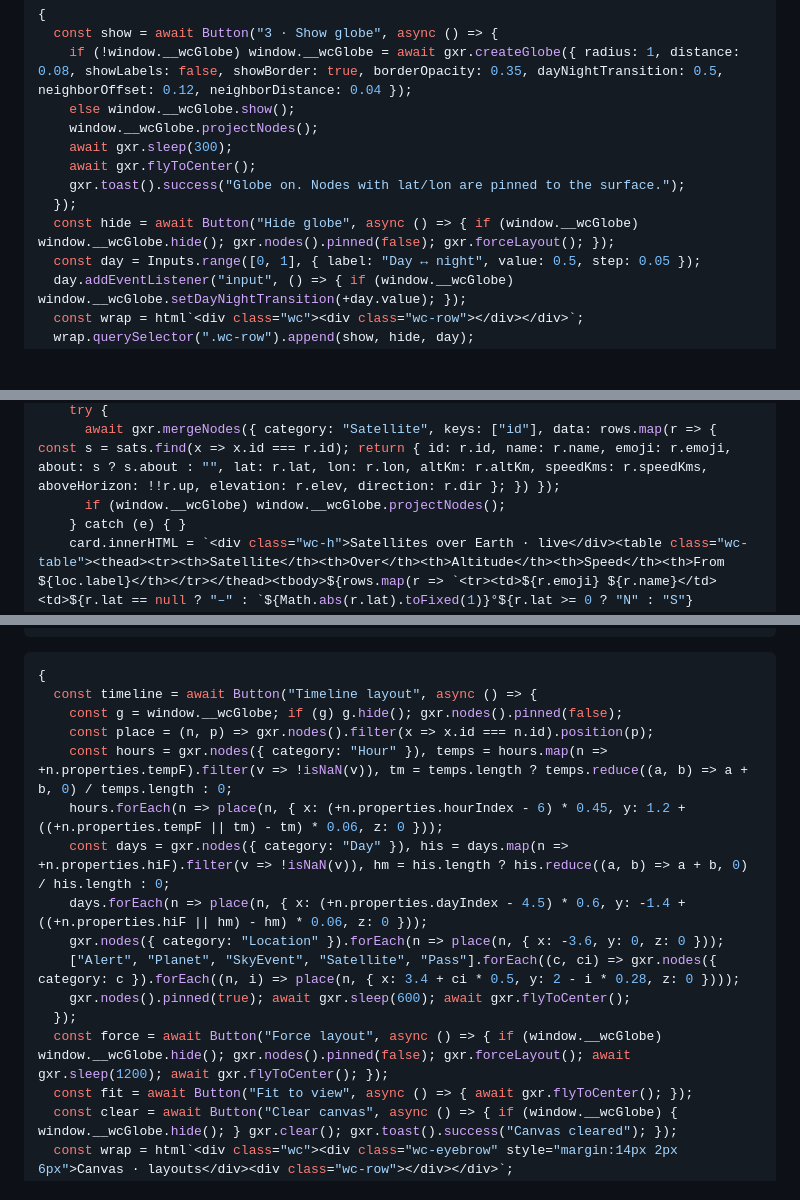
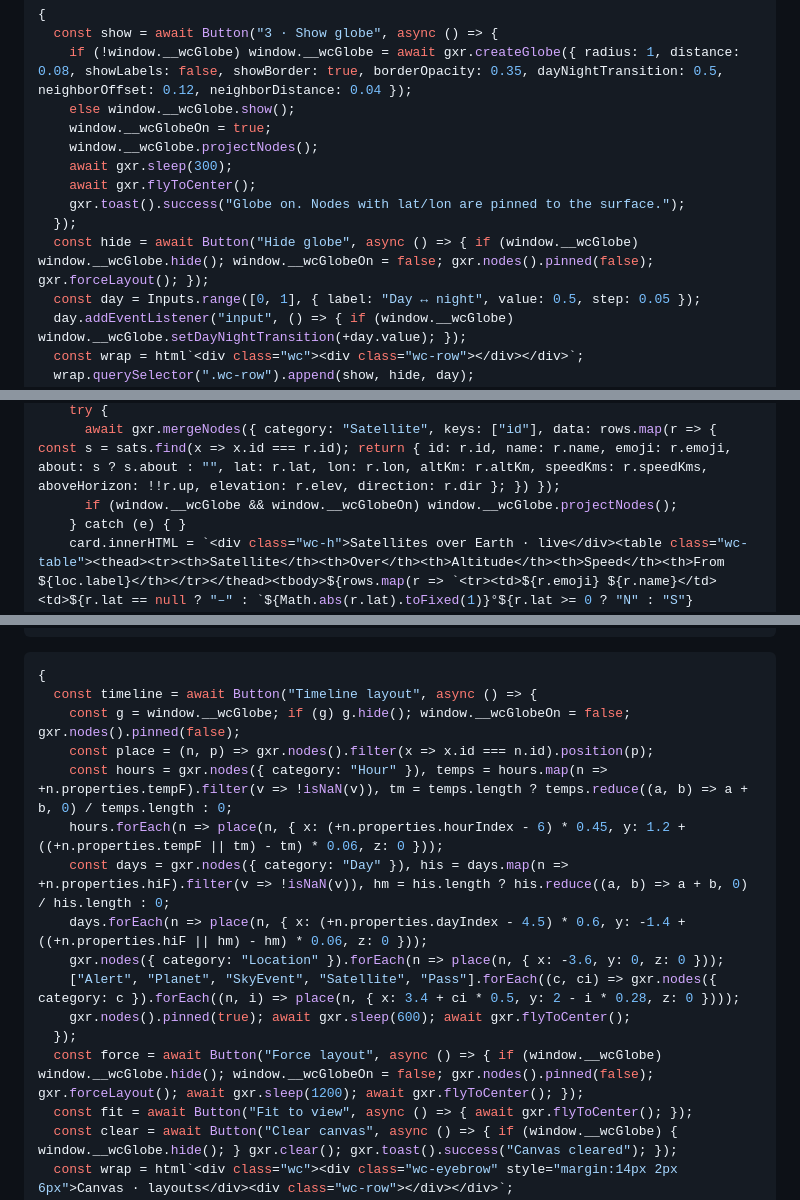
Before and after one commit to rockyjonez/weather-now, a Markdown page: grove/weather-console.md, 3 parts joined by grey strips. GitHub-like rendering; blank space fills up the shorter version.

Commit message:
Grovebook: globe on/off flag so live tracking stops re-pinning nodes after a layout change
Co-Authored-By: Claude Fable 5.1 <noreply@anthropic.com>

````diff
--- a/grove/weather-console.md
+++ b/grove/weather-console.md
@@ -411,12 +411,13 @@ html`<div class="wc"><div class="wc-eyebrow" style="margin:14px 2px 6px">Canvas
   const show = await Button("3 · Show globe", async () => {
     if (!window.__wcGlobe) window.__wcGlobe = await gxr.createGlobe({ radius: 1, distance: 0.08, showLabels: false, showBorder: true, borderOpacity: 0.35, dayNightTransition: 0.5, neighborOffset: 0.12, neighborDistance: 0.04 });
     else window.__wcGlobe.show();
+    window.__wcGlobeOn = true;
     window.__wcGlobe.projectNodes();
     await gxr.sleep(300);
     await gxr.flyToCenter();
     gxr.toast().success("Globe on. Nodes with lat/lon are pinned to the surface.");
   });
-  const hide = await Button("Hide globe", async () => { if (window.__wcGlobe) window.__wcGlobe.hide(); gxr.nodes().pinned(false); gxr.forceLayout(); });
+  const hide = await Button("Hide globe", async () => { if (window.__wcGlobe) window.__wcGlobe.hide(); window.__wcGlobeOn = false; gxr.nodes().pinned(false); gxr.forceLayout(); });
   const day = Inputs.range([0, 1], { label: "Day ↔ night", value: 0.5, step: 0.05 });
   day.addEventListener("input", () => { if (window.__wcGlobe) window.__wcGlobe.setDayNightTransition(+day.value); });
   const wrap = html`<div class="wc"><div class="wc-row"></div></div>`;
@@ -441,7 +442,7 @@ viewof live = Inputs.toggle({label: "4 · Live satellite tracking", value: false
     const rows = sats.map(s => { const g = satmath.geo(s.satrec, now) || {}; const lk = satmath.look(s.satrec, loc.lat, loc.lon, now); return { id: s.id, name: s.name, emoji: s.emoji, lat: g.lat, lon: g.lon, altKm: g.altKm == null ? null : Math.round(g.altKm), speedKms: g.speedKms == null ? null : Math.round(g.speedKms * 100) / 100, up: lk && lk.el > 0, elev: lk ? Math.round(lk.el * satmath.DEG) : null, dir: lk ? astro.compass8(lk.az) : "" }; });
     try {
       await gxr.mergeNodes({ category: "Satellite", keys: ["id"], data: rows.map(r => { const s = sats.find(x => x.id === r.id); return { id: r.id, name: r.name, emoji: r.emoji, about: s ? s.about : "", lat: r.lat, lon: r.lon, altKm: r.altKm, speedKms: r.speedKms, aboveHorizon: !!r.up, elevation: r.elev, direction: r.dir }; }) });
-      if (window.__wcGlobe) window.__wcGlobe.projectNodes();
+      if (window.__wcGlobe && window.__wcGlobeOn) window.__wcGlobe.projectNodes();
     } catch (e) { }
     card.innerHTML = `<div class="wc-h">Satellites over Earth · live</div><table class="wc-table"><thead><tr><th>Satellite</th><th>Over</th><th>Altitude</th><th>Speed</th><th>From ${loc.label}</th></tr></thead><tbody>${rows.map(r => `<tr><td>${r.emoji} ${r.name}</td><td>${r.lat == null ? "–" : `${Math.abs(r.lat).toFixed(1)}°${r.lat >= 0 ? "N" : "S"} ${Math.abs(r.lon).toFixed(1)}°${r.lon >= 0 ? "E" : "W"}`}</td><td>${r.altKm ?? "–"} km</td><td>${r.speedKms ?? "–"} km/s</td><td class="${r.up ? "on" : ""}">${r.up ? `Above horizon · ${r.elev}° ${r.dir}` : "Below horizon"}</td></tr>`).join("")}</tbody></table><div class="wc-muted" style="margin-top:6px">Updated ${new Date().toLocaleTimeString()} · orbital elements from CelesTrak</div>`;
   };
@@ -456,7 +457,7 @@ viewof live = Inputs.toggle({label: "4 · Live satellite tracking", value: false
 ```js
 {
   const timeline = await Button("Timeline layout", async () => {
-    const g = window.__wcGlobe; if (g) g.hide(); gxr.nodes().pinned(false);
+    const g = window.__wcGlobe; if (g) g.hide(); window.__wcGlobeOn = false; gxr.nodes().pinned(false);
     const place = (n, p) => gxr.nodes().filter(x => x.id === n.id).position(p);
     const hours = gxr.nodes({ category: "Hour" }), temps = hours.map(n => +n.properties.tempF).filter(v => !isNaN(v)), tm = temps.length ? temps.reduce((a, b) => a + b, 0) / temps.length : 0;
     hours.forEach(n => place(n, { x: (+n.properties.hourIndex - 6) * 0.45, y: 1.2 + ((+n.properties.tempF || tm) - tm) * 0.06, z: 0 }));
@@ -466,7 +467,7 @@ viewof live = Inputs.toggle({label: "4 · Live satellite tracking", value: false
     ["Alert", "Planet", "SkyEvent", "Satellite", "Pass"].forEach((c, ci) => gxr.nodes({ category: c }).forEach((n, i) => place(n, { x: 3.4 + ci * 0.5, y: 2 - i * 0.28, z: 0 })));
     gxr.nodes().pinned(true); await gxr.sleep(600); await gxr.flyToCenter();
   });
-  const force = await Button("Force layout", async () => { if (window.__wcGlobe) window.__wcGlobe.hide(); gxr.nodes().pinned(false); gxr.forceLayout(); await gxr.sleep(1200); await gxr.flyToCenter(); });
+  const force = await Button("Force layout", async () => { if (window.__wcGlobe) window.__wcGlobe.hide(); window.__wcGlobeOn = false; gxr.nodes().pinned(false); gxr.forceLayout(); await gxr.sleep(1200); await gxr.flyToCenter(); });
   const fit = await Button("Fit to view", async () => { await gxr.flyToCenter(); });
   const clear = await Button("Clear canvas", async () => { if (window.__wcGlobe) { window.__wcGlobe.hide(); } gxr.clear(); gxr.toast().success("Canvas cleared"); });
   const wrap = html`<div class="wc"><div class="wc-eyebrow" style="margin:14px 2px 6px">Canvas · layouts</div><div class="wc-row"></div></div>`;
````
